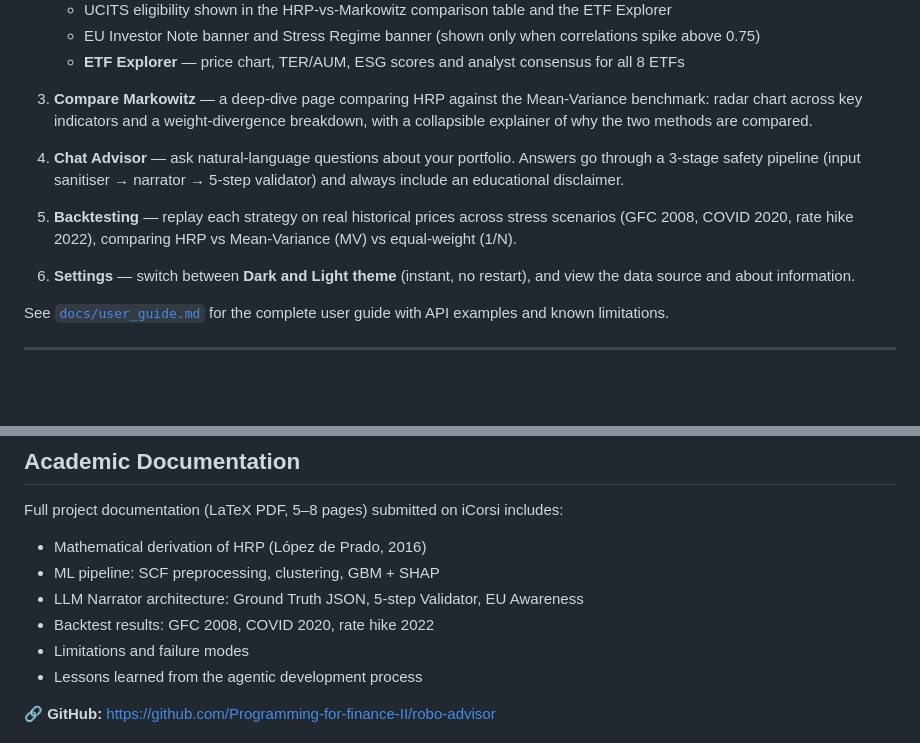
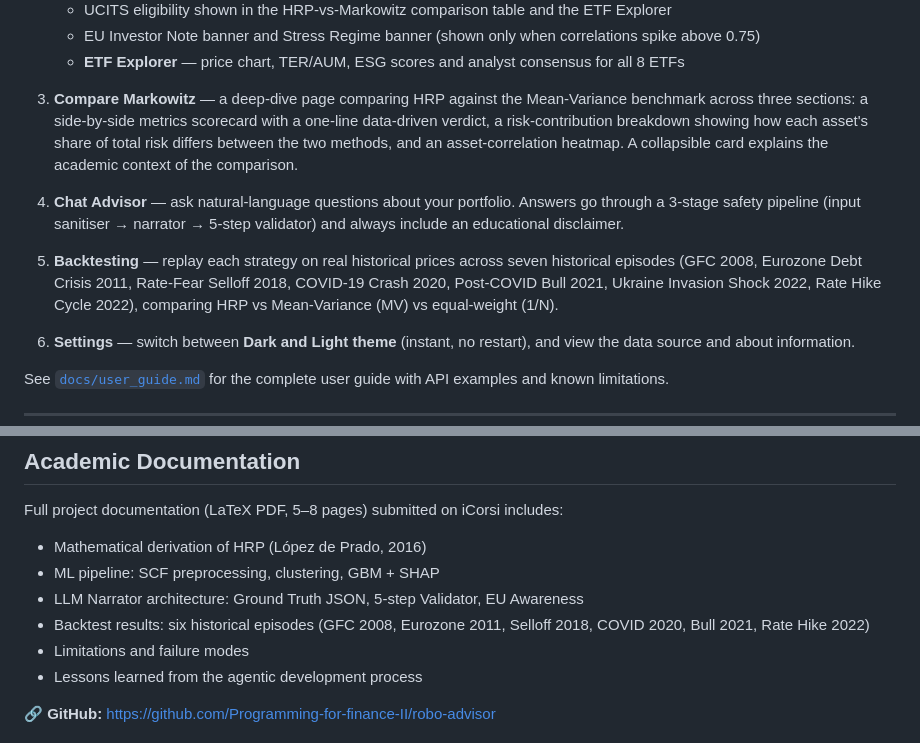
Before and after one commit to Programming-for-finance-II/robo-advisor, a Markdown page: README.md, 2 parts joined by grey strips. Rendered like a GitHub page; blank space fills up the shorter version.

Commit message:
Update README: 7 backtest scenarios, Compare Markowitz page description

```diff
--- a/README.md
+++ b/README.md
@@ -230,16 +230,20 @@ The app has six pages, reachable from the top navigation bar:
      for all 8 ETFs
 
 3. **Compare Markowitz** — a deep-dive page comparing HRP against the
-   Mean-Variance benchmark: radar chart across key indicators and a
-   weight-divergence breakdown, with a collapsible explainer of why the two
-   methods are compared.
+   Mean-Variance benchmark across three sections: a side-by-side metrics
+   scorecard with a one-line data-driven verdict, a risk-contribution
+   breakdown showing how each asset's share of total risk differs between
+   the two methods, and an asset-correlation heatmap. A collapsible card
+   explains the academic context of the comparison.
 
 4. **Chat Advisor** — ask natural-language questions about your portfolio.
    Answers go through a 3-stage safety pipeline (input sanitiser → narrator →
    5-step validator) and always include an educational disclaimer.
 
-5. **Backtesting** — replay each strategy on real historical prices across stress
-   scenarios (GFC 2008, COVID 2020, rate hike 2022), comparing HRP vs
+5. **Backtesting** — replay each strategy on real historical prices across
+   seven historical episodes (GFC 2008, Eurozone Debt Crisis 2011,
+   Rate-Fear Selloff 2018, COVID-19 Crash 2020, Post-COVID Bull 2021,
+   Ukraine Invasion Shock 2022, Rate Hike Cycle 2022), comparing HRP vs
    Mean-Variance (MV) vs equal-weight (1/N).
 
 6. **Settings** — switch between **Dark and Light theme** (instant, no restart),
@@ -428,7 +432,7 @@ Full project documentation (LaTeX PDF, 5–8 pages) submitted on iCorsi includes
 - Mathematical derivation of HRP (López de Prado, 2016)
 - ML pipeline: SCF preprocessing, clustering, GBM + SHAP
 - LLM Narrator architecture: Ground Truth JSON, 5-step Validator, EU Awareness
-- Backtest results: GFC 2008, COVID 2020, rate hike 2022
+- Backtest results: six historical episodes (GFC 2008, Eurozone 2011, Selloff 2018, COVID 2020, Bull 2021, Rate Hike 2022)
 - Limitations and failure modes
 - Lessons learned from the agentic development process
 
```
